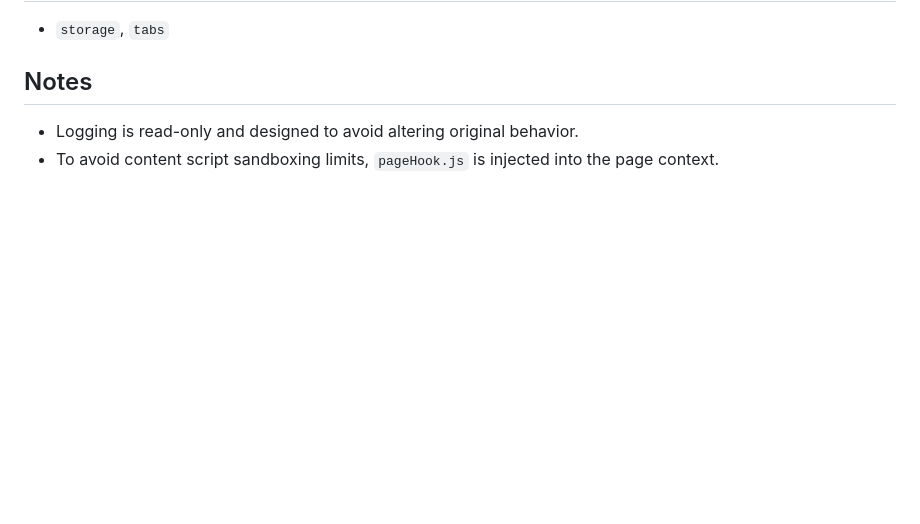
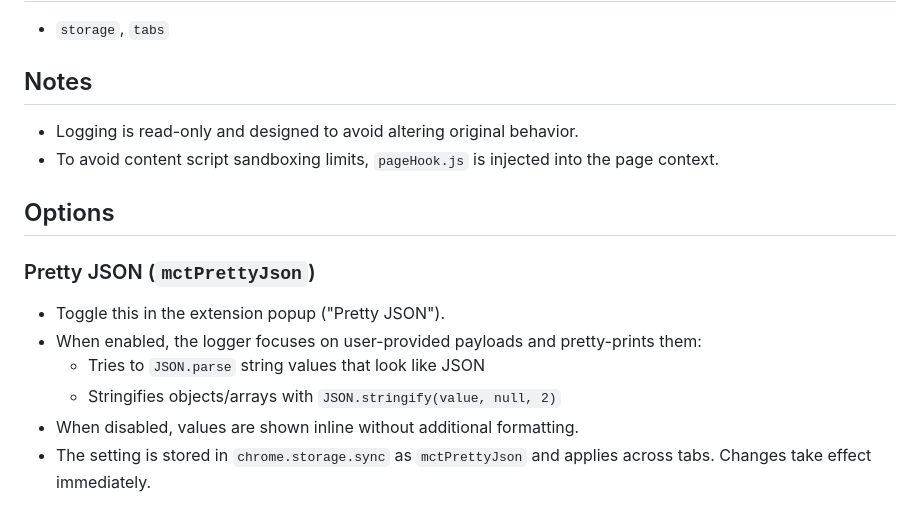
Before and after one commit to vreality64/message-channel-tracker, a Markdown page: README.md, the part around the change. GitHub-like rendering; blank space fills up the shorter version.

```diff
--- a/README.md
+++ b/README.md
@@ -77,3 +77,13 @@ window.postMessage("hello from MCT", "*");
 ## Notes
 - Logging is read-only and designed to avoid altering original behavior.
 - To avoid content script sandboxing limits, `pageHook.js` is injected into the page context.
+
+## Options
+
+### Pretty JSON (`mctPrettyJson`)
+- Toggle this in the extension popup ("Pretty JSON").
+- When enabled, the logger focuses on user-provided payloads and pretty-prints them:
+  - Tries to `JSON.parse` string values that look like JSON
+  - Stringifies objects/arrays with `JSON.stringify(value, null, 2)`
+- When disabled, values are shown inline without additional formatting.
+- The setting is stored in `chrome.storage.sync` as `mctPrettyJson` and applies across tabs. Changes take effect immediately.
```
Also changed, not shown: README.ko.md (+10 -0 lines).
